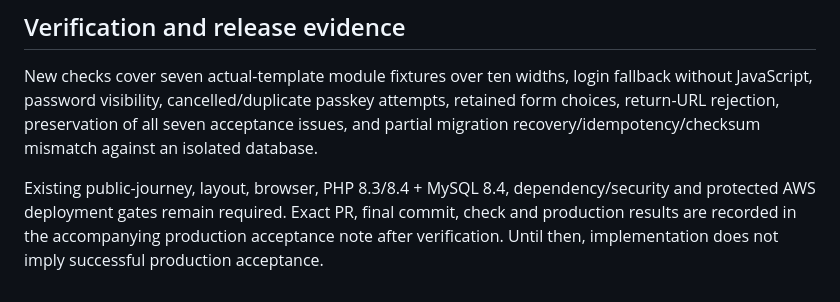
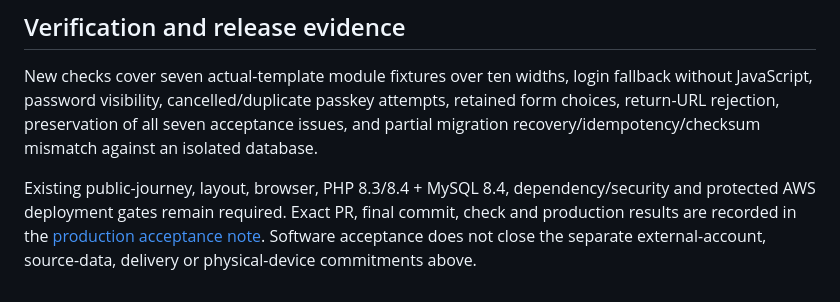
Before and after one commit to Goblis-Foundation/Waithaka-Ndegwa, a Markdown page: docs/MODULE-AUDIT-2026-10-28.md, the part around the change. Rendered like a GitHub page.

Commit message:
Record verified production acceptance for module audit release

```diff
--- a/docs/MODULE-AUDIT-2026-10-28.md
+++ b/docs/MODULE-AUDIT-2026-10-28.md
@@ -70,4 +70,4 @@ The earlier recovery note that the GitHub default branch was `recovery-bootstrap
 
 New checks cover seven actual-template module fixtures over ten widths, login fallback without JavaScript, password visibility, cancelled/duplicate passkey attempts, retained form choices, return-URL rejection, preservation of all seven acceptance issues, and partial migration recovery/idempotency/checksum mismatch against an isolated database.
 
-Existing public-journey, layout, browser, PHP 8.3/8.4 + MySQL 8.4, dependency/security and protected AWS deployment gates remain required. Exact PR, final commit, check and production results are recorded in the accompanying production acceptance note after verification. Until then, implementation does not imply successful production acceptance.
+Existing public-journey, layout, browser, PHP 8.3/8.4 + MySQL 8.4, dependency/security and protected AWS deployment gates remain required. Exact PR, final commit, check and production results are recorded in the [production acceptance note](MODULE-AUDIT-ACCEPTANCE-2026-10-28.md). Software acceptance does not close the separate external-account, source-data, delivery or physical-device commitments above.
```
Also changed, not shown: docs/MODULE-AUDIT-ACCEPTANCE-2026-10-28.md (added, +30 -0 lines).
